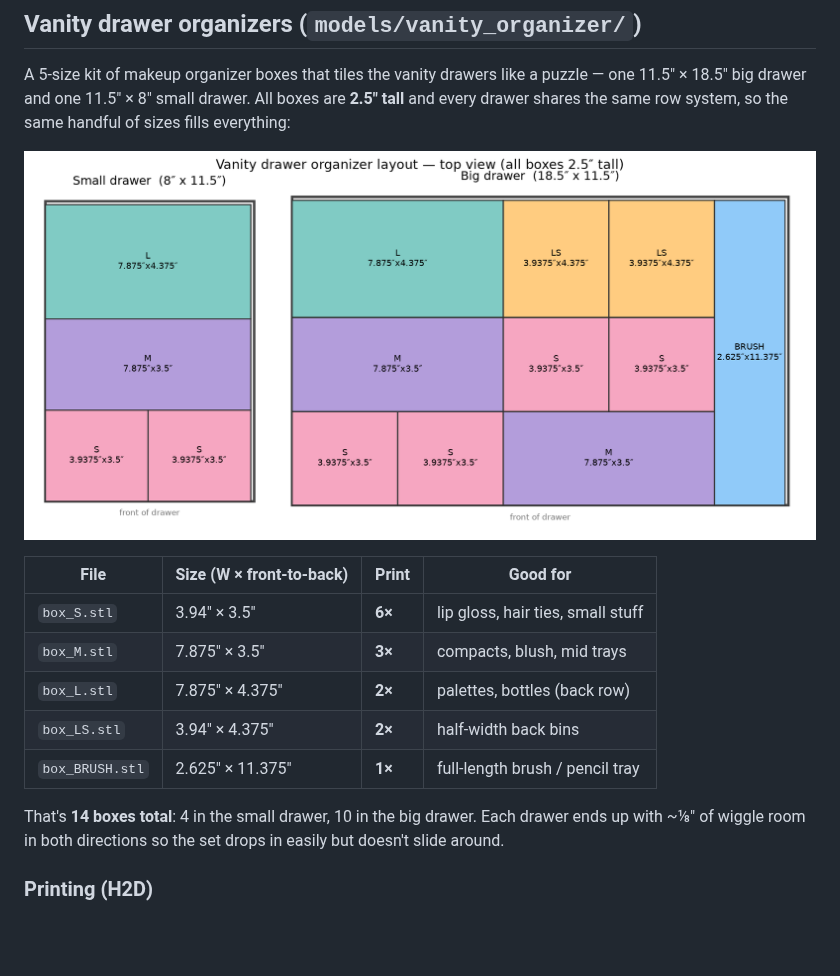
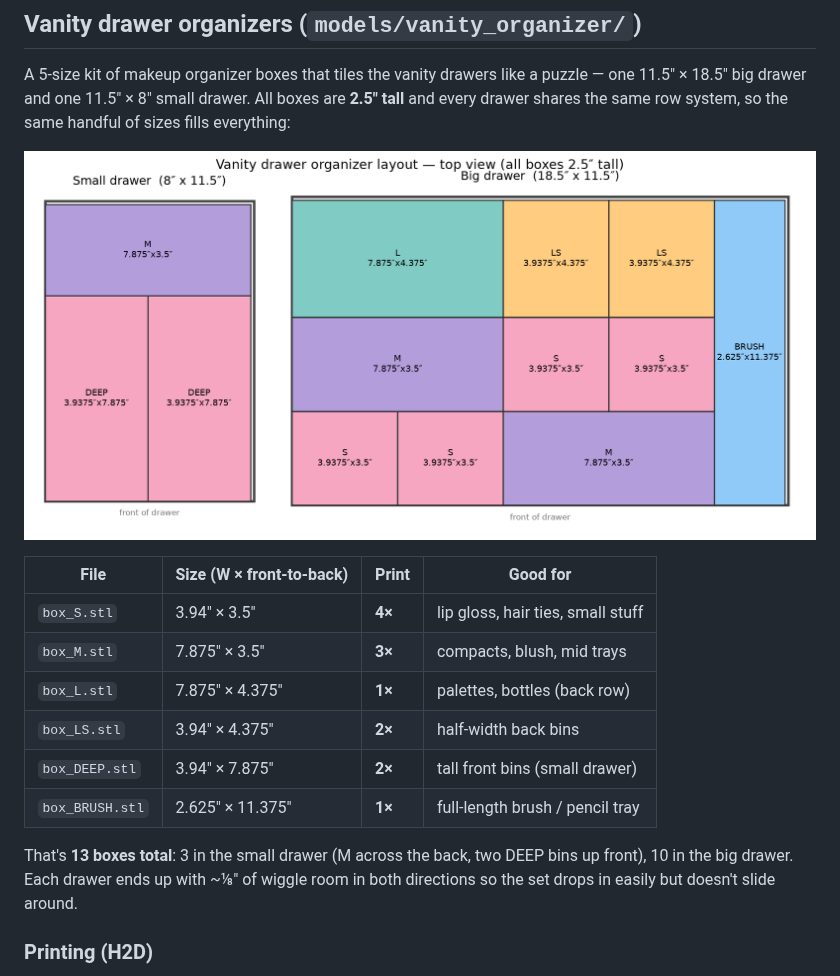
Before and after one commit to Diavel78/Bambu-Design, a Markdown page: README.md, the part around the change. Rendered like a GitHub page; pictures changed too: renders/vanity_layout.png; blank space fills up the shorter version.

Commit message:
Simplify small drawer to 3 boxes: M at back, two DEEP bins in front
Co-Authored-By: Claude Fable 5 <noreply@anthropic.com>
Claude-Session: https://claude.ai/code/session_013D8fi18C49ZeGAK5Pwc8vQ

```diff
--- a/README.md
+++ b/README.md
@@ -163,13 +163,15 @@ same handful of sizes fills everything:
 
 | File | Size (W × front-to-back) | Print | Good for |
 |------|--------------------------|-------|----------|
-| `box_S.stl`     | 3.94″ × 3.5″   | **6×** | lip gloss, hair ties, small stuff |
+| `box_S.stl`     | 3.94″ × 3.5″   | **4×** | lip gloss, hair ties, small stuff |
 | `box_M.stl`     | 7.875″ × 3.5″  | **3×** | compacts, blush, mid trays |
-| `box_L.stl`     | 7.875″ × 4.375″| **2×** | palettes, bottles (back row) |
+| `box_L.stl`     | 7.875″ × 4.375″| **1×** | palettes, bottles (back row) |
 | `box_LS.stl`    | 3.94″ × 4.375″ | **2×** | half-width back bins |
+| `box_DEEP.stl`  | 3.94″ × 7.875″ | **2×** | tall front bins (small drawer) |
 | `box_BRUSH.stl` | 2.625″ × 11.375″| **1×** | full-length brush / pencil tray |
 
-That's **14 boxes total**: 4 in the small drawer, 10 in the big drawer. Each
+That's **13 boxes total**: 3 in the small drawer (M across the back, two DEEP
+bins up front), 10 in the big drawer. Each
 drawer ends up with ~⅛″ of wiggle room in both directions so the set drops in
 easily but doesn't slide around.
 
```
Also changed, not shown: 8 other files.
